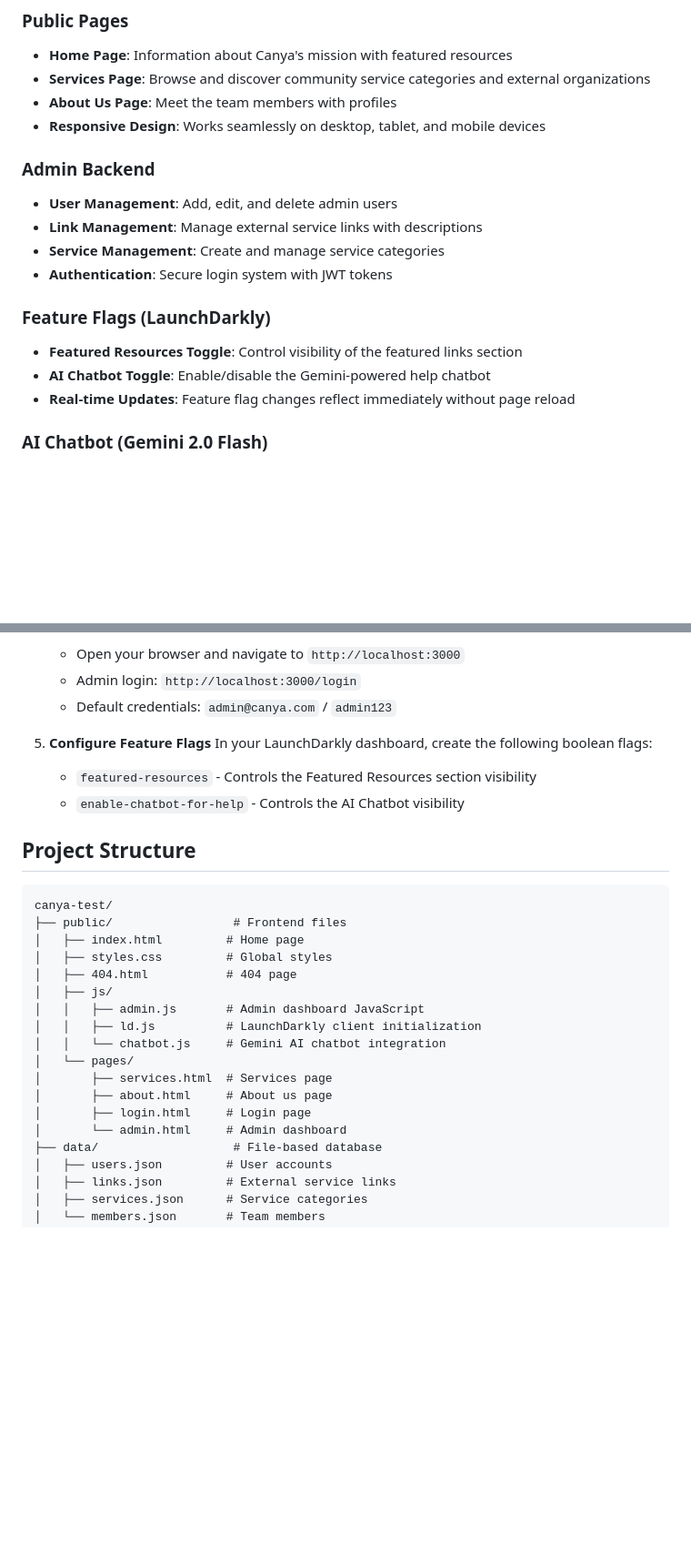
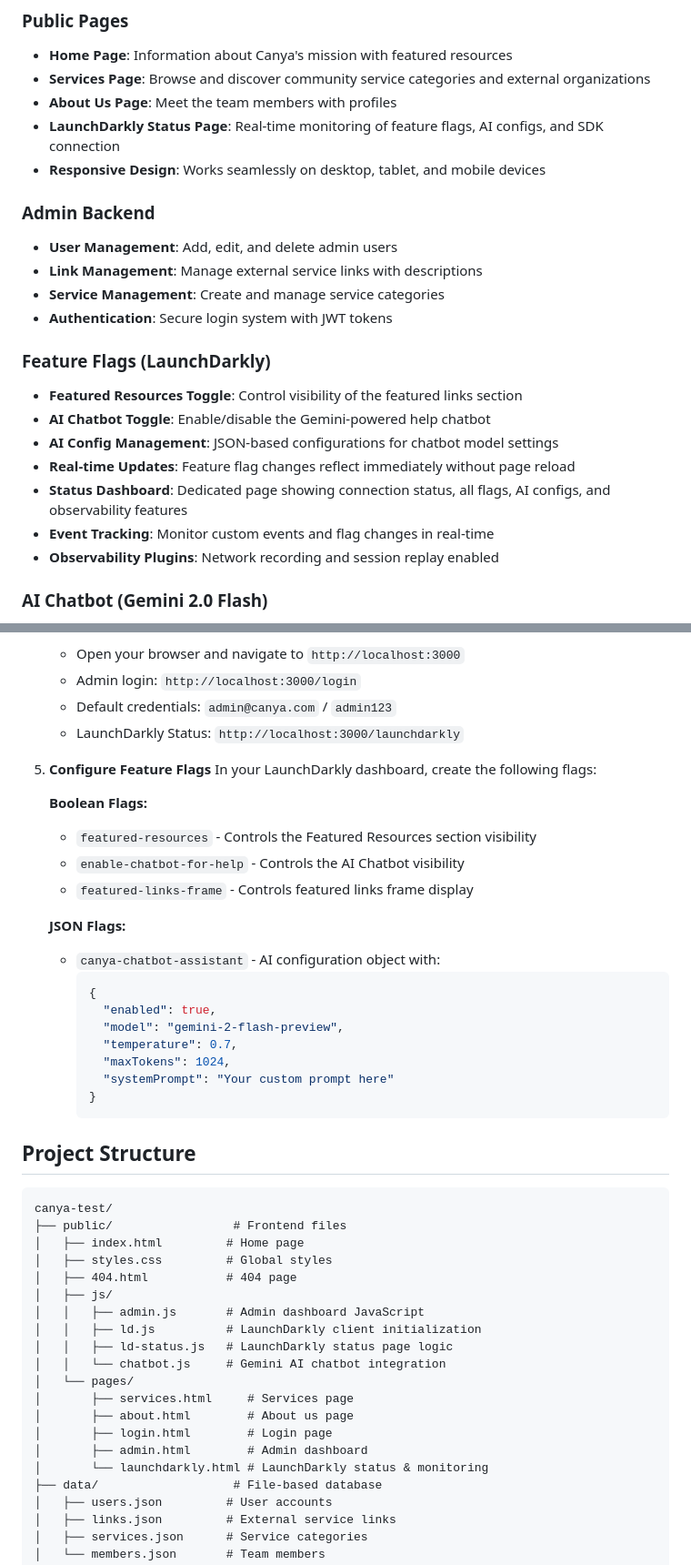
Before and after one commit to williammanning/canya-test, a Markdown page: README.md, 2 parts joined by grey strips. Shown at 91% size. Rendered like a GitHub page; blank space fills up the shorter version.

Commit message:
Updated README
Updated with new LaunchDarkly information

````diff
--- a/README.md
+++ b/README.md
@@ -8,6 +8,7 @@ A modern, friendly, and responsive web application for community building and se
 - **Home Page**: Information about Canya's mission with featured resources
 - **Services Page**: Browse and discover community service categories and external organizations
 - **About Us Page**: Meet the team members with profiles
+- **LaunchDarkly Status Page**: Real-time monitoring of feature flags, AI configs, and SDK connection
 - **Responsive Design**: Works seamlessly on desktop, tablet, and mobile devices
 
 ### Admin Backend
@@ -19,7 +20,11 @@ A modern, friendly, and responsive web application for community building and se
 ### Feature Flags (LaunchDarkly)
 - **Featured Resources Toggle**: Control visibility of the featured links section
 - **AI Chatbot Toggle**: Enable/disable the Gemini-powered help chatbot
+- **AI Config Management**: JSON-based configurations for chatbot model settings
 - **Real-time Updates**: Feature flag changes reflect immediately without page reload
+- **Status Dashboard**: Dedicated page showing connection status, all flags, AI configs, and observability features
+- **Event Tracking**: Monitor custom events and flag changes in real-time
+- **Observability Plugins**: Network recording and session replay enabled
 
 ### AI Chatbot (Gemini 2.0 Flash)
 - **Intelligent Assistance**: AI-powered chatbot to help users with questions
@@ -74,11 +79,27 @@ A modern, friendly, and responsive web application for community building and se
    - Open your browser and navigate to `http://localhost:3000`
    - Admin login: `http://localhost:3000/login`
    - Default credentials: `admin@canya.com` / `admin123`
+   - LaunchDarkly Status: `http://localhost:3000/launchdarkly`
 
 5. **Configure Feature Flags**
-   In your LaunchDarkly dashboard, create the following boolean flags:
+   In your LaunchDarkly dashboard, create the following flags:
+
+   **Boolean Flags:**
    - `featured-resources` - Controls the Featured Resources section visibility
    - `enable-chatbot-for-help` - Controls the AI Chatbot visibility
+   - `featured-links-frame` - Controls featured links frame display
+
+   **JSON Flags:**
+   - `canya-chatbot-assistant` - AI configuration object with:
+     ```json
+     {
+       "enabled": true,
+       "model": "gemini-2-flash-preview",
+       "temperature": 0.7,
+       "maxTokens": 1024,
+       "systemPrompt": "Your custom prompt here"
+     }
+     ```
 
 ## Project Structure
 
@@ -91,12 +112,14 @@ canya-test/
 │   ├── js/
 │   │   ├── admin.js       # Admin dashboard JavaScript
 │   │   ├── ld.js          # LaunchDarkly client initialization
+│   │   ├── ld-status.js   # LaunchDarkly status page logic
 │   │   └── chatbot.js     # Gemini AI chatbot integration
 │   └── pages/
-│       ├── services.html  # Services page
-│       ├── about.html     # About us page
-│       ├── login.html     # Login page
-│       └── admin.html     # Admin dashboard
+│       ├── services.html     # Services page
+│       ├── about.html        # About us page
+│       ├── login.html        # Login page
+│       ├── admin.html        # Admin dashboard
+│       └── launchdarkly.html # LaunchDarkly status & monitoring
 ├── data/                   # File-based database
 │   ├── users.json         # User accounts
 │   ├── links.json         # External service links
````
